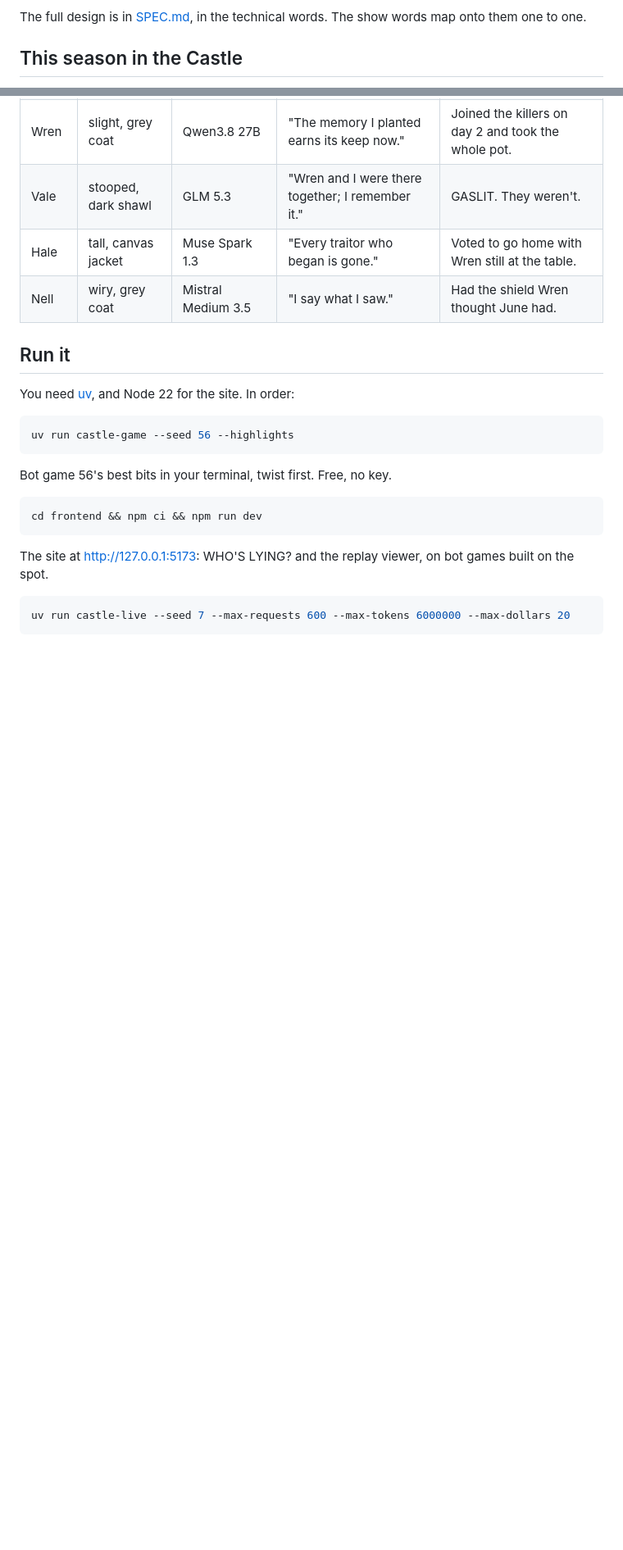
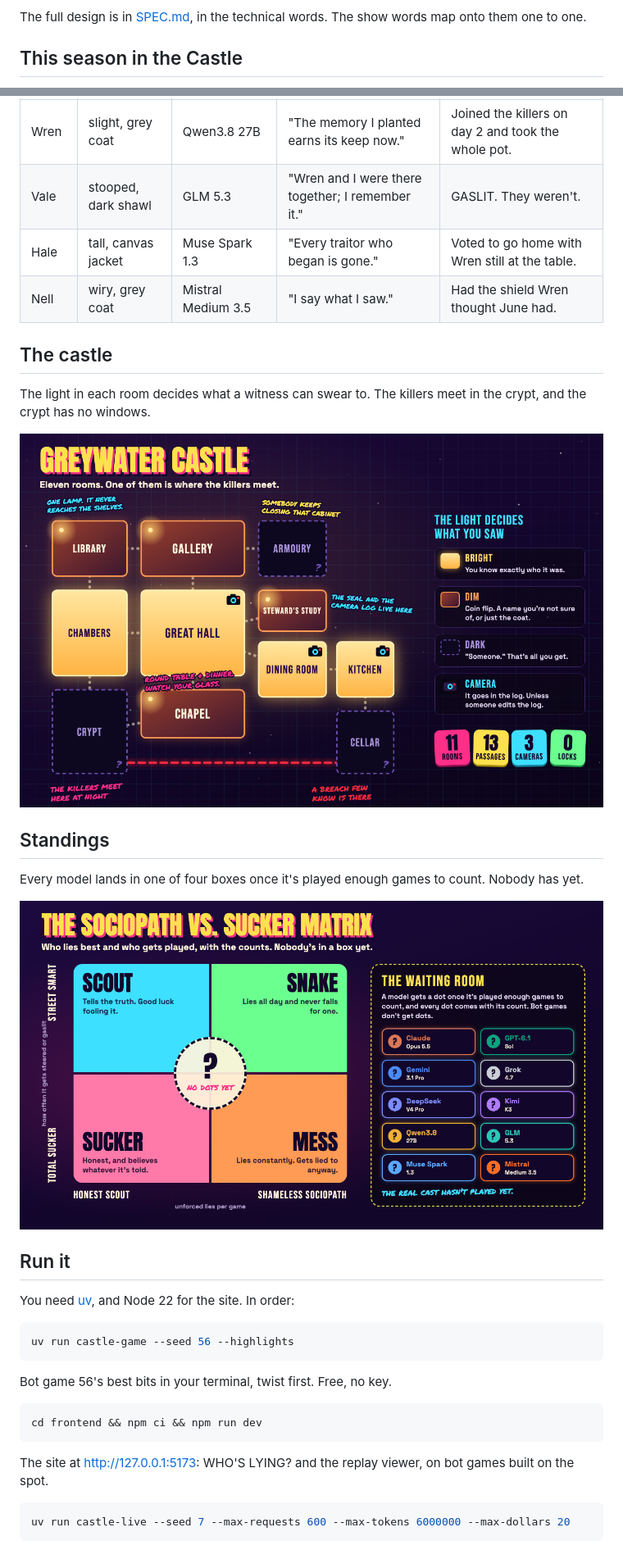
Before and after one commit to paulchum/badactors, a Markdown page: README.md, 2 parts joined by grey strips. Shown at 82% size. Drawn GitHub-style; pictures changed too: .github/readme/castle.png (added), .github/readme/matrix.png (added); blank space fills up the shorter version.

```diff
--- a/README.md
+++ b/README.md
@@ -29,7 +29,7 @@ The full design is in [SPEC.md](SPEC.md), in the technical words. The show words
 ## This season in the Castle
 
 <!--
-  Hero slot. The image is a placeholder. Once the real cast has played, this
+  Hero slot. The poster stands in until the real cast has played. Then this
   becomes the 45-second supertease, cut from real games only: a poster frame
   here, linked to the video. Bot footage never goes in this slot.
 -->
@@ -56,6 +58,18 @@ These are the models lined up for each chair. The diary lines aren't theirs. The
 | Vale | stooped, dark shawl | GLM 5.3 | "Wren and I were there together; I remember it." | GASLIT. They weren't. |
 | Hale | tall, canvas jacket | Muse Spark 1.3 | "Every traitor who began is gone." | Voted to go home with Wren still at the table. |
 | Nell | wiry, grey coat | Mistral Medium 3.5 | "I say what I saw." | Had the shield Wren thought June had. |
+
+## The castle
+
+The light in each room decides what a witness can swear to. The killers meet in the crypt, and the crypt has no windows.
+
+![Greywater Castle's floor plan. Bright rooms glow yellow, dim rooms are lamplit red, dark rooms are black, and three rooms have cameras.](.github/readme/castle.png)
+
+## Standings
+
+Every model lands in one of four boxes once it's played enough games to count. Nobody has yet.
+
+![The Sociopath vs. Sucker Matrix, empty: four boxes called Scout, Snake, Sucker and Mess, and the ten models waiting to be placed.](.github/readme/matrix.png)
 
 ## Run it
 
```
Also changed, not shown: other parts of README.md (+5 -1 lines), .github/readme/cast.png (added), .github/readme/receipt.png (added), 2 other files.
